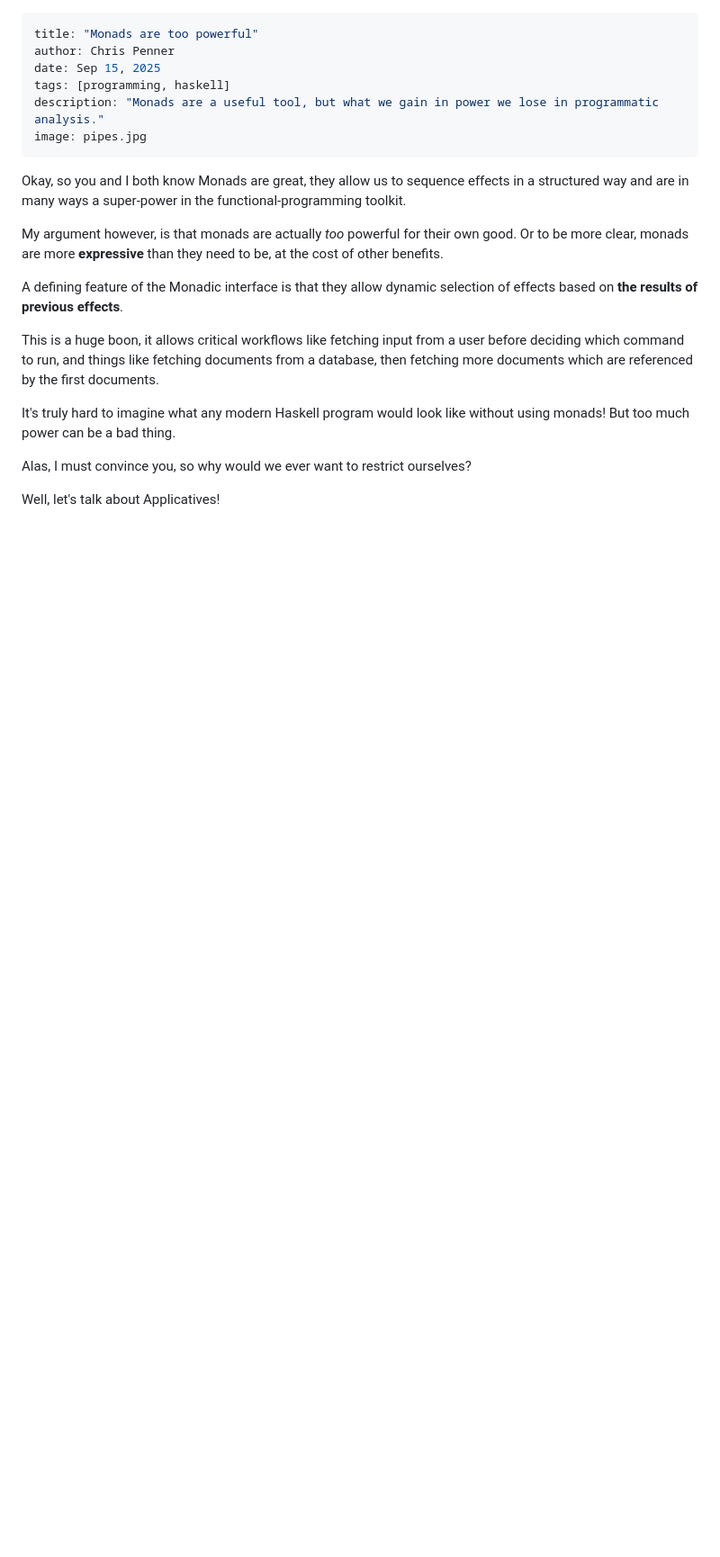
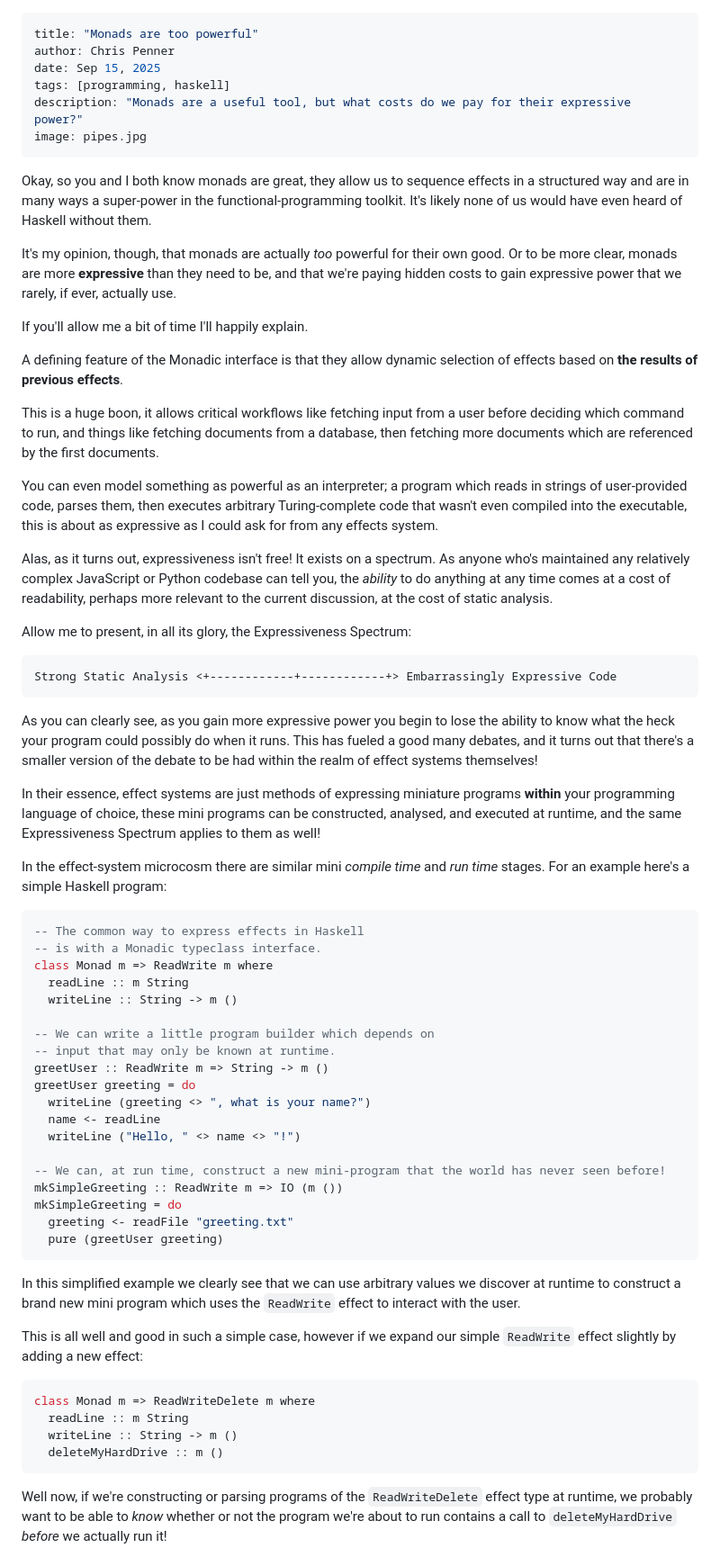
Before and after one commit to ChrisPenner/ChrisPenner.github.io, a Markdown page: site/drafts/restricting-monads.md, the part around the change printed below. Shown: that part at 90% size. Drawn GitHub-style; blank space fills up the shorter version.

Commit message:
Add more examples

````diff
--- a/site/drafts/restricting-monads.md
+++ b/site/drafts/restricting-monads.md
@@ -3,15 +3,18 @@ title: "Monads are too powerful"
 author: Chris Penner
 date: Sep 15, 2025
 tags: [programming, haskell]
-description: "Monads are a useful tool, but what we gain in power we lose in programmatic analysis."
+description: "Monads are a useful tool, but what costs do we pay for their expressive power?"
 image: pipes.jpg
 ---
 
-Okay, so you and I both know Monads are great, they allow us to sequence effects
+Okay, so you and I both know monads are great, they allow us to sequence effects
 in a structured way and are in many ways a super-power in the functional-programming toolkit.
+It's likely none of us would have even heard of Haskell without them.
 
-My argument however, is that monads are actually _too_ powerful for their own good. Or to be more clear,
-monads are more **expressive** than they need to be, at the cost of other benefits.
+It's my opinion, though, that monads are actually _too_ powerful for their own good. Or to be more clear,
+monads are more **expressive** than they need to be, and that we're paying hidden costs to gain expressive power that we rarely, if ever, actually use.
+
+If you'll allow me a bit of time I'll happily explain.
 
 A defining feature of the Monadic interface is that they allow dynamic selection
 of effects based on **the results of previous effects**.
@@ -20,9 +23,66 @@ This is a huge boon, it allows critical workflows like fetching input from a use
 deciding which command to run, and things like fetching documents from a database, then fetching more documents
 which are referenced by the first documents.
 
-It's truly hard to imagine what any modern Haskell program would look like without using monads!
-But too much power can be a bad thing.
+You can even model something as powerful as an interpreter; a program which reads in strings of user-provided code, parses them, then
+executes arbitrary Turing-complete code that wasn't even compiled into the executable,
+this is about as expressive as I could ask for from any effects system.
 
-Alas, I must convince you, so why would we ever want to restrict ourselves?
+Alas, as it turns out, expressiveness isn't free! It exists on a spectrum.
+As anyone who's maintained any relatively complex JavaScript or Python codebase can tell you, the _ability_
+to do anything at any time comes at a cost of readability, perhaps more relevant to the
+current discussion, at the cost of static analysis.
 
-Well, let's talk about Applicatives!
+Allow me to present, in all its glory, the Expressiveness Spectrum:
+
+```
+Strong Static Analysis <+------------+------------+> Embarrassingly Expressive Code
+```
+
+As you can clearly see, as you gain more expressive power you begin to lose the ability to know what the heck your
+program could possibly do when it runs. This has fueled a good many debates,
+and it turns out that there's a smaller version of the debate to be had within the realm of effect systems themselves!
+
+In their essence, effect systems are just methods of expressing miniature programs
+**within** your programming language of choice, these mini programs can be constructed,
+analysed, and executed at runtime, and the same Expressiveness Spectrum applies to them as well!
+
+In the effect-system microcosm there are similar mini _compile time_ and _run time_ stages.
+For an example here's a simple Haskell program:
+
+```haskell
+-- The common way to express effects in Haskell
+-- is with a Monadic typeclass interface.
+class Monad m => ReadWrite m where
+  readLine :: m String
+  writeLine :: String -> m ()
+
+-- We can write a little program builder which depends on
+-- input that may only be known at runtime.
+greetUser :: ReadWrite m => String -> m ()
+greetUser greeting = do
+  writeLine (greeting <> ", what is your name?")
+  name <- readLine
+  writeLine ("Hello, " <> name <> "!")
+
+-- We can, at run time, construct a new mini-program that the world has never seen before!
+mkSimpleGreeting :: ReadWrite m => IO (m ())
+mkSimpleGreeting = do
+  greeting <- readFile "greeting.txt"
+  pure (greetUser greeting)
+```
+
+In this simplified example we clearly see that we can use arbitrary values we discover at runtime
+to construct a brand new mini program which uses the `ReadWrite` effect to interact with the user.
+
+This is all well and good in such a simple case, however if we expand our simple `ReadWrite` effect slightly by adding a new effect:
+
+```haskell
+class Monad m => ReadWriteDelete m where
+  readLine :: m String
+  writeLine :: String -> m ()
+  deleteMyHardDrive :: m ()
+```
+
+Well now, if we're constructing or parsing programs of the `ReadWriteDelete` effect type at runtime,
+we probably want to be able to _know_ whether or not the program we're about to run contains a call to `deleteMyHardDrive` _before_ we actually run it!
+
````
Also changed, not shown: other parts of site/drafts/restricting-monads.md (+65 -10 lines).
